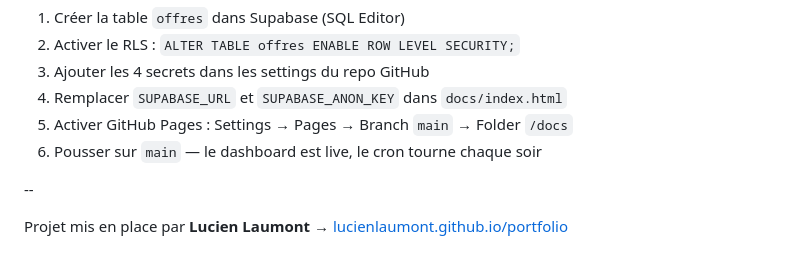
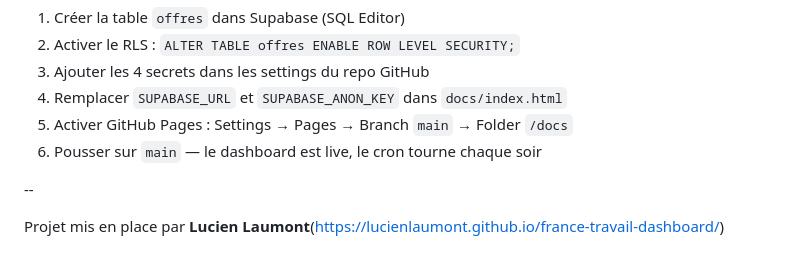
Before and after one commit to LucienLaumont/france-travail-dashboard, a Markdown page: README.md, the part around the change. Drawn GitHub-style.

```diff
--- a/README.md
+++ b/README.md
@@ -127,4 +127,4 @@ Le workflow [`collect.yml`](.github/workflows/collect.yml) tourne à **17h UTC (
 
 --
 
-Projet mis en place par **Lucien Laumont** → [lucienlaumont.github.io/portfolio](https://lucienlaumont.github.io/france-travail-dashboard/)
+Projet mis en place par **Lucien Laumont**(https://lucienlaumont.github.io/france-travail-dashboard/)
```
